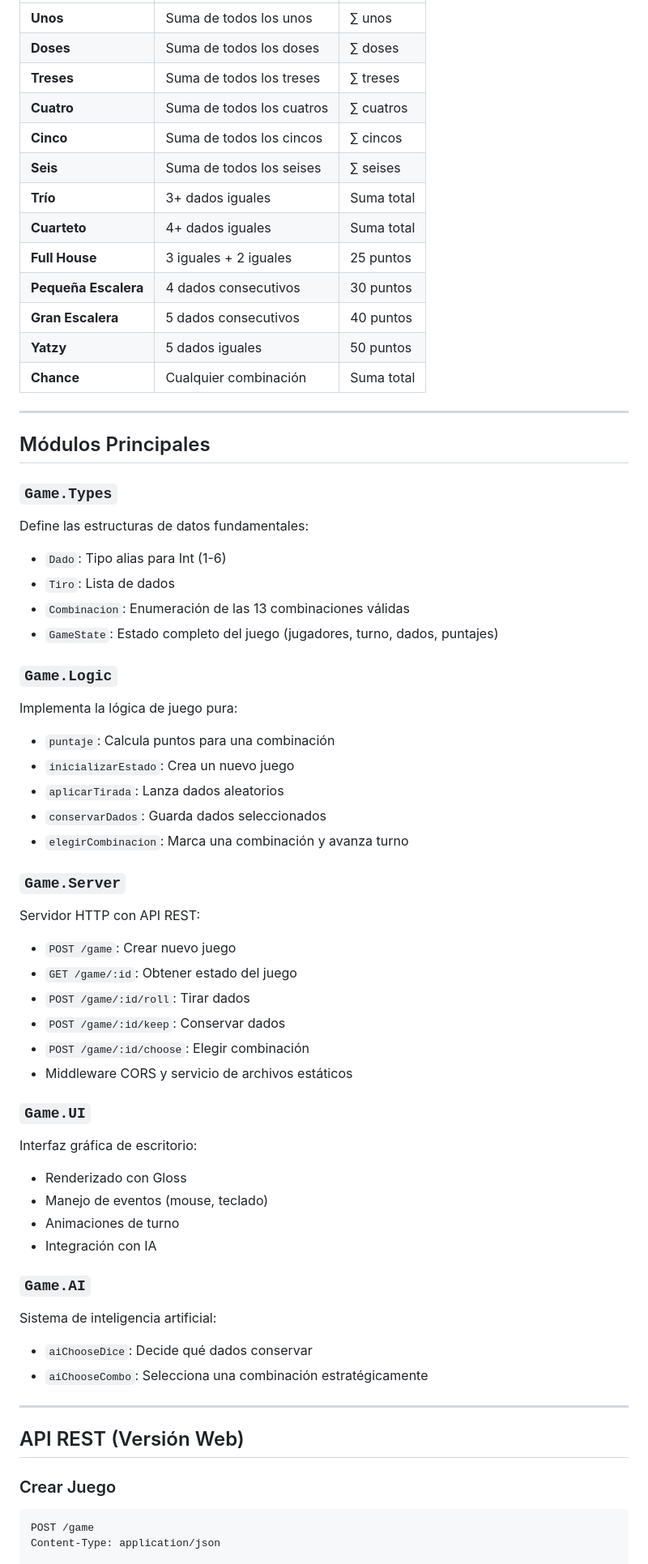
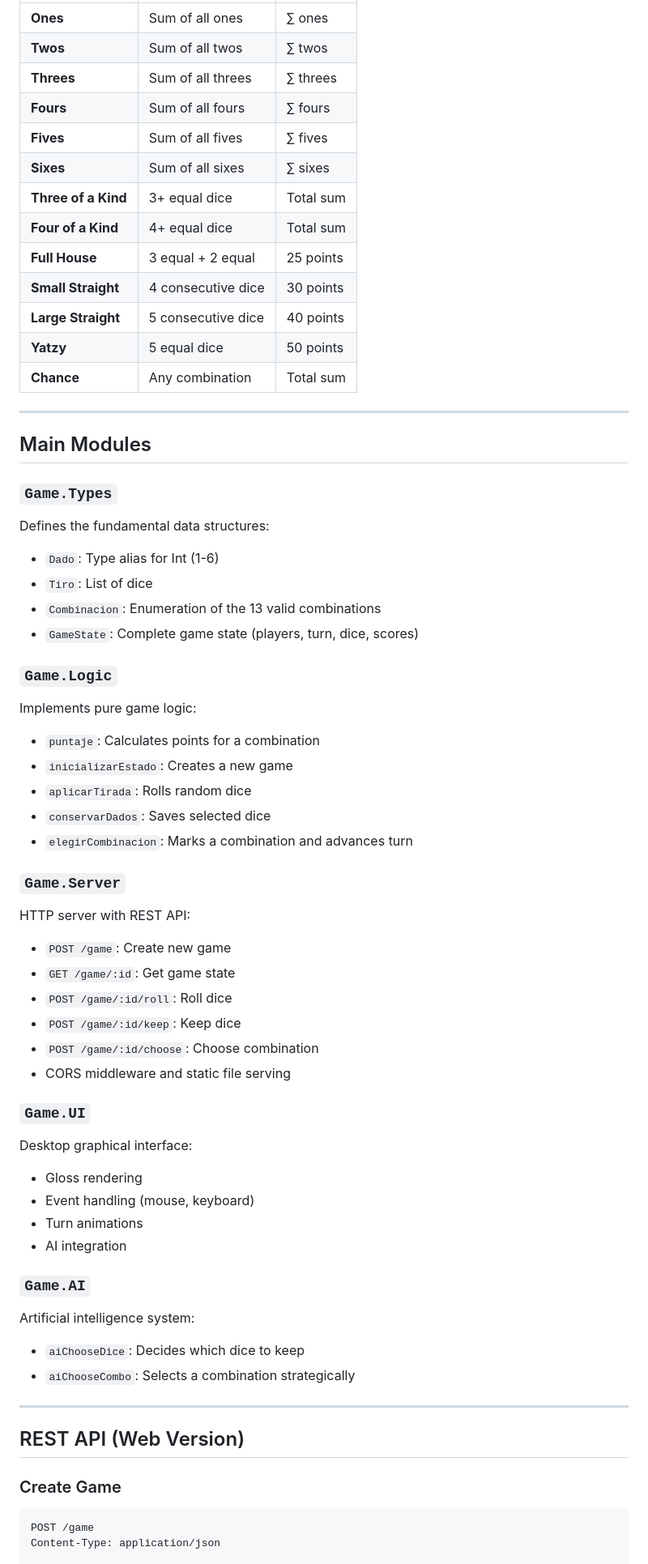
Before and after one commit to Srdariansitop/Yatzy, a Markdown page: README.md, the part around one of its changes. Shown at 81% size. Rendered like a GitHub page.

````diff
--- a/README.md
+++ b/README.md
@@ -148,63 +148,63 @@ Las combinaciones y sus valores son:
 |------------|------------|---------|
-| **Unos** | Suma de todos los unos | ∑ unos |
-| **Doses** | Suma de todos los doses | ∑ doses |
-| **Treses** | Suma de todos los treses | ∑ treses |
-| **Cuatro** | Suma de todos los cuatros | ∑ cuatros |
-| **Cinco** | Suma de todos los cincos | ∑ cincos |
-| **Seis** | Suma de todos los seises | ∑ seises |
-| **Trío** | 3+ dados iguales | Suma total |
-| **Cuarteto** | 4+ dados iguales | Suma total |
-| **Full House** | 3 iguales + 2 iguales | 25 puntos |
-| **Pequeña Escalera** | 4 dados consecutivos | 30 puntos |
-| **Gran Escalera** | 5 dados consecutivos | 40 puntos |
-| **Yatzy** | 5 dados iguales | 50 puntos |
-| **Chance** | Cualquier combinación | Suma total |
+| **Ones** | Sum of all ones | ∑ ones |
+| **Twos** | Sum of all twos | ∑ twos |
+| **Threes** | Sum of all threes | ∑ threes |
+| **Fours** | Sum of all fours | ∑ fours |
+| **Fives** | Sum of all fives | ∑ fives |
+| **Sixes** | Sum of all sixes | ∑ sixes |
+| **Three of a Kind** | 3+ equal dice | Total sum |
+| **Four of a Kind** | 4+ equal dice | Total sum |
+| **Full House** | 3 equal + 2 equal | 25 points |
+| **Small Straight** | 4 consecutive dice | 30 points |
+| **Large Straight** | 5 consecutive dice | 40 points |
+| **Yatzy** | 5 equal dice | 50 points |
+| **Chance** | Any combination | Total sum |
 
 ---
 
-## Módulos Principales
+## Main Modules
 
 ### `Game.Types`
-Define las estructuras de datos fundamentales:
-- `Dado`: Tipo alias para Int (1-6)
-- `Tiro`: Lista de dados
-- `Combinacion`: Enumeración de las 13 combinaciones válidas
-- `GameState`: Estado completo del juego (jugadores, turno, dados, puntajes)
+Defines the fundamental data structures:
+- `Dado`: Type alias for Int (1-6)
+- `Tiro`: List of dice
+- `Combinacion`: Enumeration of the 13 valid combinations
+- `GameState`: Complete game state (players, turn, dice, scores)
 
 ### `Game.Logic`
-Implementa la lógica de juego pura:
-- `puntaje`: Calcula puntos para una combinación
-- `inicializarEstado`: Crea un nuevo juego
-- `aplicarTirada`: Lanza dados aleatorios
-- `conservarDados`: Guarda dados seleccionados
-- `elegirCombinacion`: Marca una combinación y avanza turno
+Implements pure game logic:
+- `puntaje`: Calculates points for a combination
+- `inicializarEstado`: Creates a new game
+- `aplicarTirada`: Rolls random dice
+- `conservarDados`: Saves selected dice
+- `elegirCombinacion`: Marks a combination and advances turn
 
 ### `Game.Server`
-Servidor HTTP con API REST:
-- `POST /game`: Crear nuevo juego
-- `GET /game/:id`: Obtener estado del juego
-- `POST /game/:id/roll`: Tirar dados
-- `POST /game/:id/keep`: Conservar dados
-- `POST /game/:id/choose`: Elegir combinación
-- Middleware CORS y servicio de archivos estáticos
+HTTP server with REST API:
+- `POST /game`: Create new game
+- `GET /game/:id`: Get game state
+- `POST /game/:id/roll`: Roll dice
+- `POST /game/:id/keep`: Keep dice
+- `POST /game/:id/choose`: Choose combination
+- CORS middleware and static file serving
 
 ### `Game.UI`
-Interfaz gráfica de escritorio:
-- Renderizado con Gloss
-- Manejo de eventos (mouse, teclado)
-- Animaciones de turno
-- Integración con IA
+Desktop graphical interface:
+- Gloss rendering
+- Event handling (mouse, keyboard)
+- Turn animations
+- AI integration
 
 ### `Game.AI`
-Sistema de inteligencia artificial:
-- `aiChooseDice`: Decide qué dados conservar
-- `aiChooseCombo`: Selecciona una combinación estratégicamente
+Artificial intelligence system:
+- `aiChooseDice`: Decides which dice to keep
+- `aiChooseCombo`: Selects a combination strategically
 
 ---
 
-## API REST (Versión Web)
+## REST API (Web Version)
 
-### Crear Juego
+### Create Game
 ```http
 POST /game
 Content-Type: application/json
````
Also changed, not shown: other parts of README.md (+137 -118 lines).
